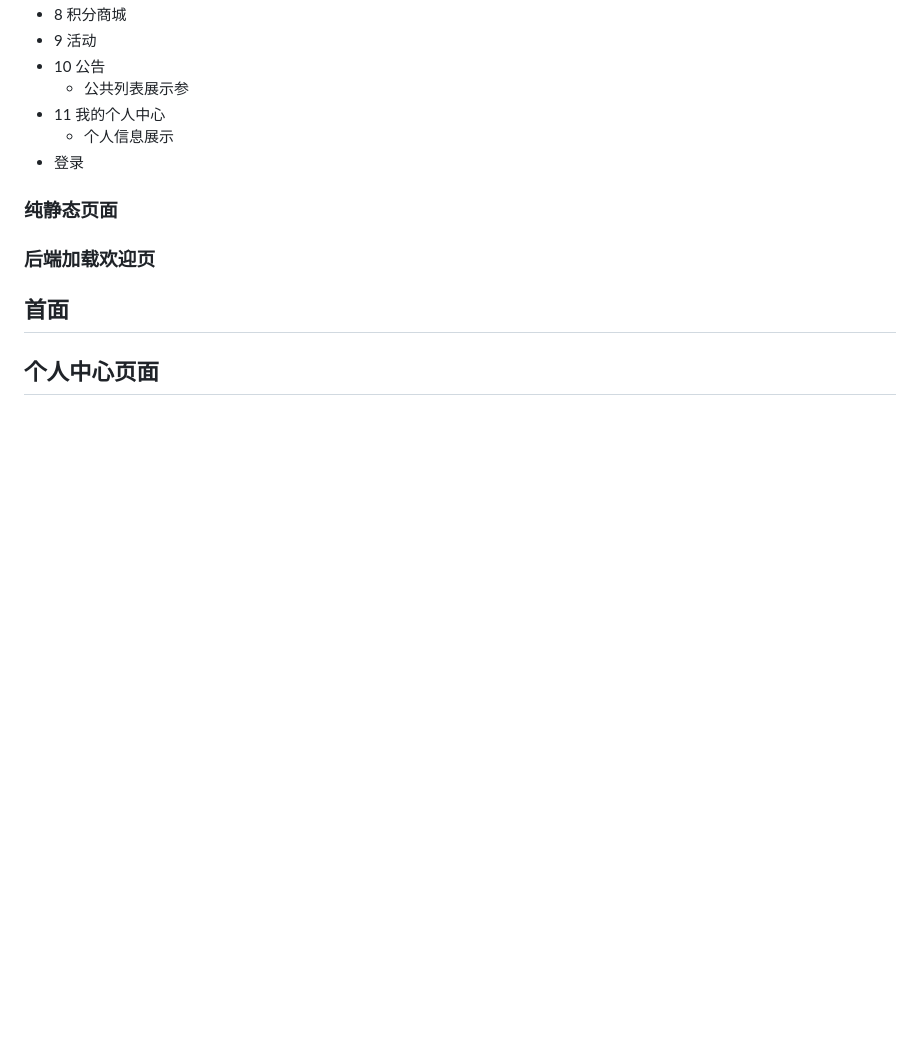
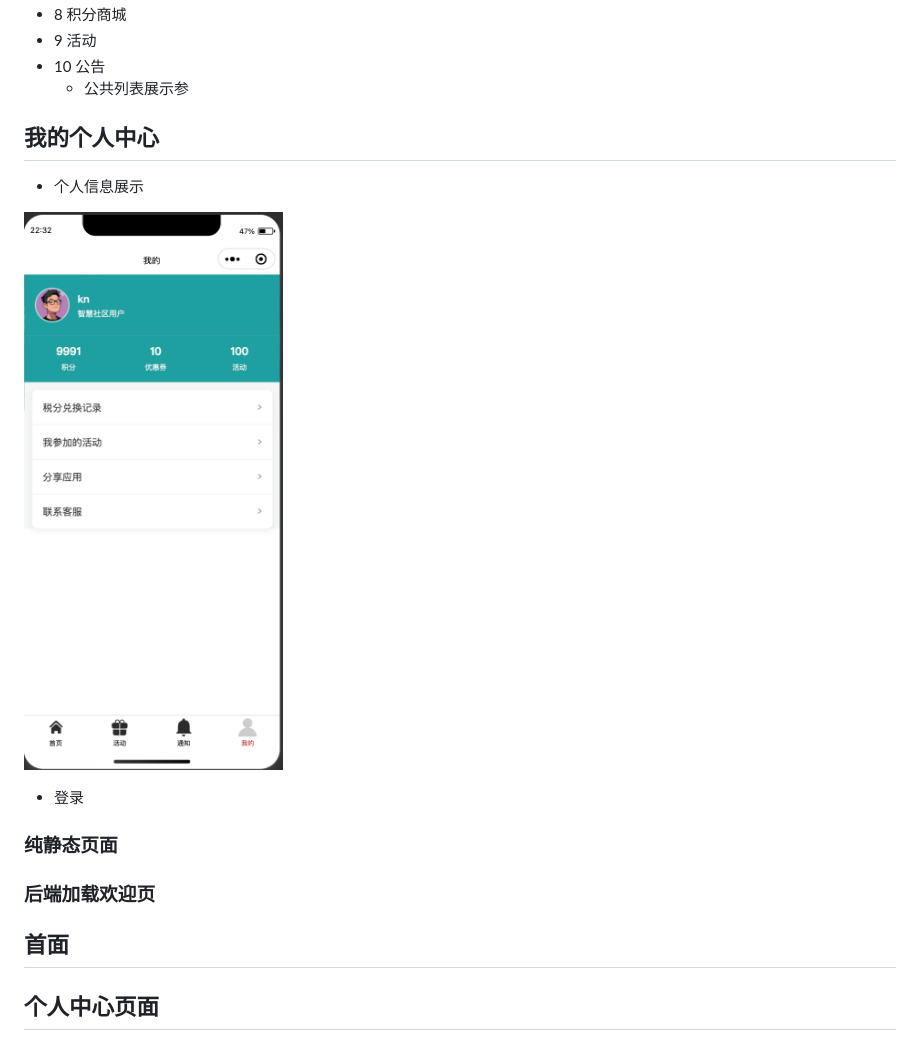
Before and after one commit to fangkn/tech-wx-note, a Markdown page: 微信小程序开发-项目篇.md, the part around the change. Rendered like a GitHub page; pictures changed too: assets/小程序开发-2025-10-12_22-32-39.png (added); blank space fills up the shorter version.

```diff
--- a/微信小程序开发-项目篇.md
+++ b/微信小程序开发-项目篇.md
@@ -281,8 +281,14 @@ wxml 代码如下：
 - 9 活动
 - 10 公告
   - 公共列表展示参
-- 11 我的个人中心
-  - 个人信息展示
+## 我的个人中心
+
+- 个人信息展示
+
+![](assets/小程序开发-2025-10-12_22-32-39.png)
+
+
+
 - 登录
 
 
```
Also changed, not shown: 5 other files.
